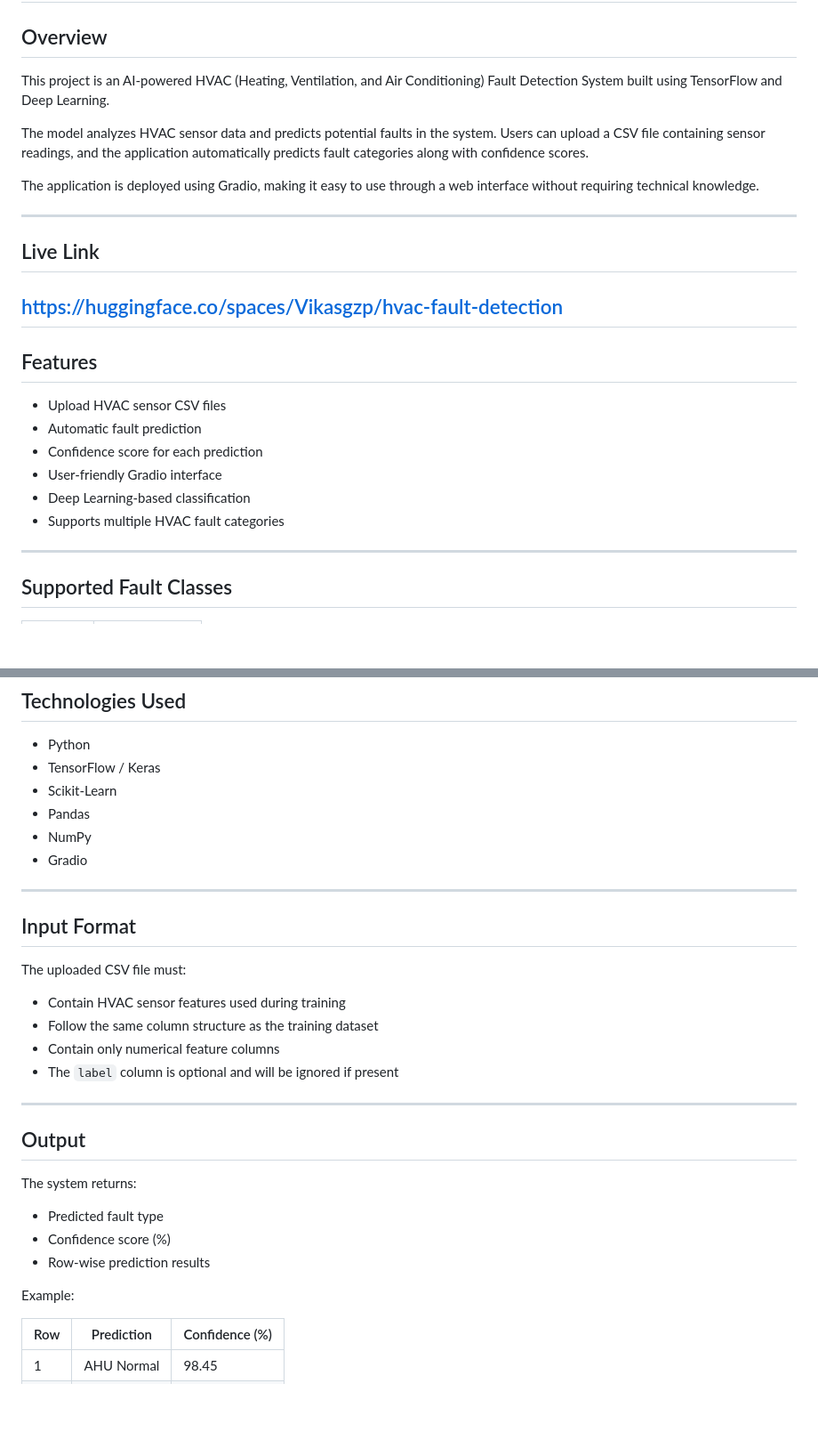
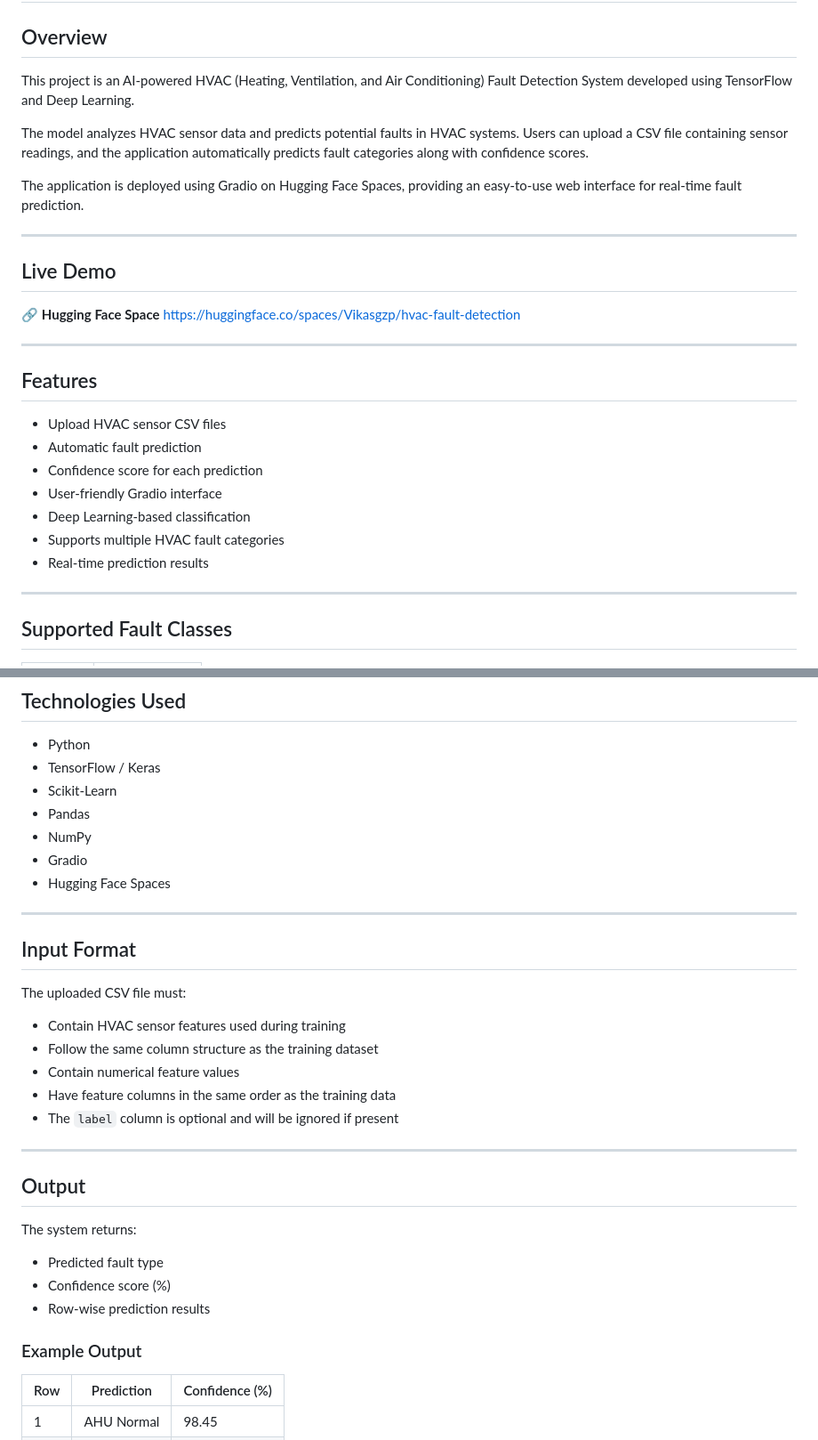
Before and after one commit to Vikasgzp/-hvac-fault-detection-, a Markdown page: README.md, 2 parts joined by grey strips. Shown at 89% size. Drawn GitHub-style; blank space fills up the shorter version.

```diff
--- a/README.md
+++ b/README.md
@@ -2,16 +2,21 @@
 
 ## Overview
 
-This project is an AI-powered HVAC (Heating, Ventilation, and Air Conditioning) Fault Detection System built using TensorFlow and Deep Learning.
+This project is an AI-powered HVAC (Heating, Ventilation, and Air Conditioning) Fault Detection System developed using TensorFlow and Deep Learning.
 
-The model analyzes HVAC sensor data and predicts potential faults in the system. Users can upload a CSV file containing sensor readings, and the application automatically predicts fault categories along with confidence scores.
+The model analyzes HVAC sensor data and predicts potential faults in HVAC systems. Users can upload a CSV file containing sensor readings, and the application automatically predicts fault categories along with confidence scores.
 
-The application is deployed using Gradio, making it easy to use through a web interface without requiring technical knowledge.
+The application is deployed using Gradio on Hugging Face Spaces, providing an easy-to-use web interface for real-time fault prediction.
 
 ---
-## Live Link
+
+## Live Demo
+
+🔗 **Hugging Face Space**
 https://huggingface.co/spaces/Vikasgzp/hvac-fault-detection
+
 ---
+
 ## Features
 
 * Upload HVAC sensor CSV files
@@ -20,6 +25,7 @@ https://huggingface.co/spaces/Vikasgzp/hvac-fault-detection
 * User-friendly Gradio interface
 * Deep Learning-based classification
 * Supports multiple HVAC fault categories
+* Real-time prediction results
 
 ---
 
@@ -64,6 +70,7 @@ hvac-fault-detection/
 * Pandas
 * NumPy
 * Gradio
+* Hugging Face Spaces
 
 ---
 
@@ -73,7 +80,8 @@ The uploaded CSV file must:
 
 * Contain HVAC sensor features used during training
 * Follow the same column structure as the training dataset
-* Contain only numerical feature columns
+* Contain numerical feature values
+* Have feature columns in the same order as the training data
 * The `label` column is optional and will be ignored if present
 
 ---
@@ -86,7 +94,7 @@ The system returns:
 * Confidence score (%)
 * Row-wise prediction results
 
-Example:
+### Example Output
 
 | Row | Prediction | Confidence (%) |
 | --- | ---------- | -------------- |
```
Also changed, not shown: other parts of README.md (+38 -22 lines).
